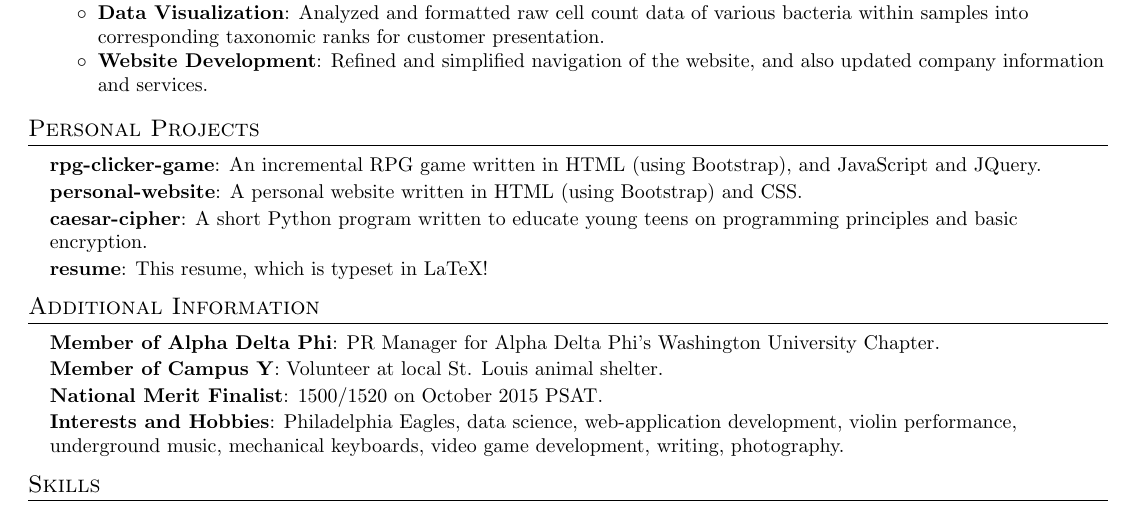
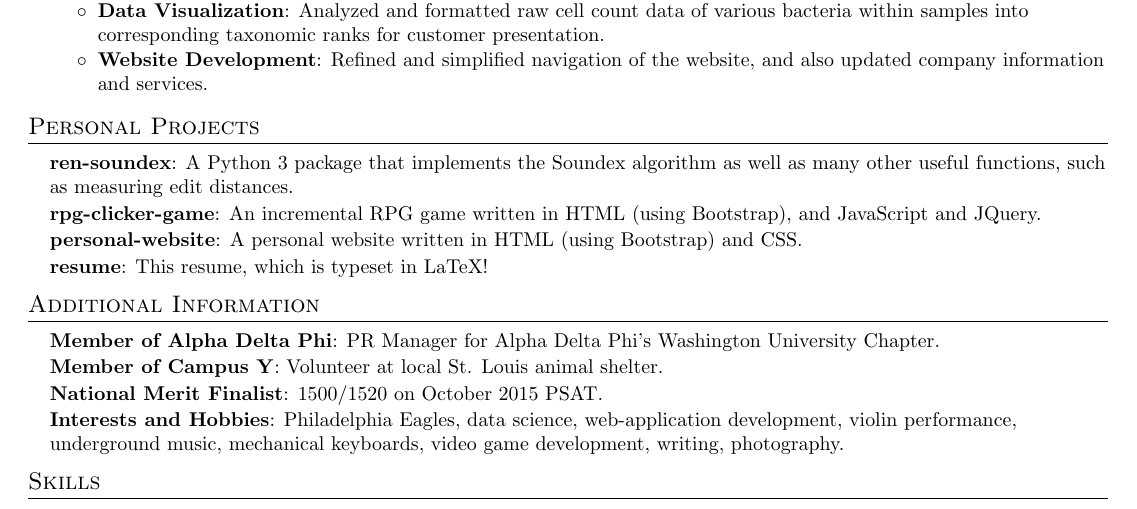
Before and after one commit to jasonren5/resume, a LaTeX CV (jasonren_resume.tex): part of the page, cut so that both start at the same text. Compiled offline with pdfLaTeX.

Commit message:
added ren-soundex, removed caesar-cipher

```diff
--- a/jasonren_resume.tex
+++ b/jasonren_resume.tex
@@ -133,9 +133,9 @@
 \section{Personal Projects}
 
 	\resumeSubHeadingListStart
+		\resumeSubItemSmall{ren-soundex}{A Python 3 package that implements the Soundex algorithm as well as many other useful functions, such as measuring edit distances.}
 		\resumeSubItemSmall{rpg-clicker-game}{An incremental RPG game written in HTML (using Bootstrap), and JavaScript and JQuery.}
 		\resumeSubItemSmall{personal-website}{A personal website written in HTML (using Bootstrap) and CSS.}
-		\resumeSubItemSmall{caesar-cipher}{A short Python program written to educate young teens on programming principles and basic encryption.}
 		\resumeSubItemSmall{resume}{This resume, which is typeset in LaTeX!}
 	\resumeSubHeadingListEnd
 
```
Also changed, not shown: jasonren_resume.pdf.
